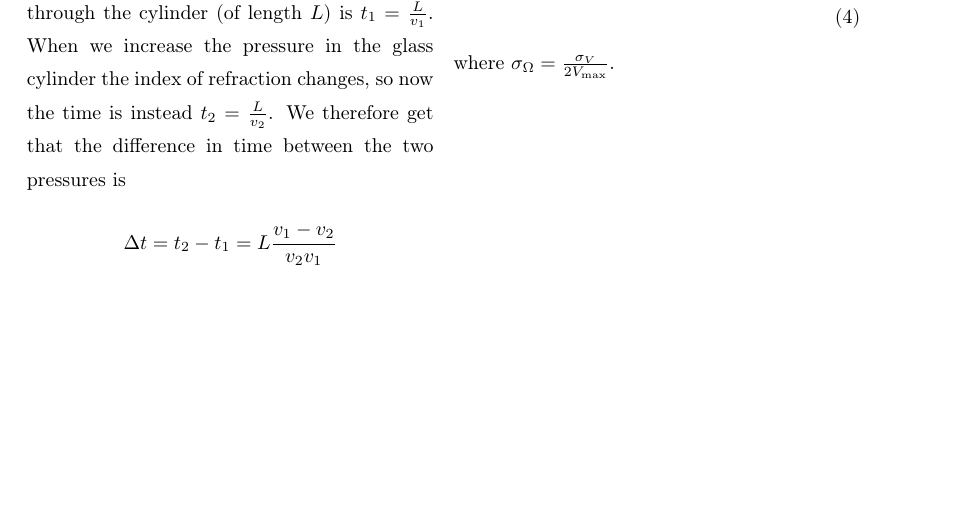
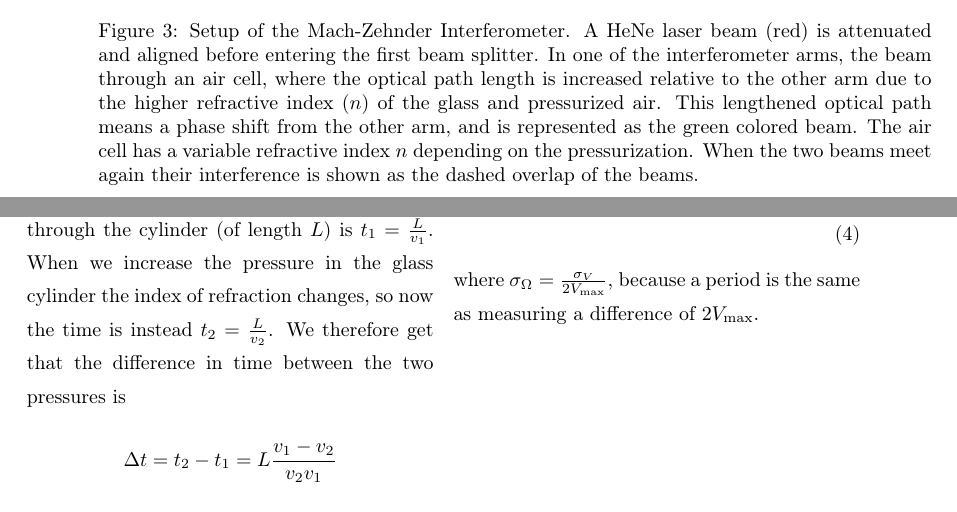
Before and after one commit to Emiliuhre/Labgruppe-Eksperimentiel-Fysik-2, a LaTeX thesis (Exercise 3/Rapport/main.tex, which reads Exercise 3/Rapport/experimental setup.tex, Exercise 3/Rapport/results.tex): part of page 7 of 10 before the commit and two parts of pages 6 and 7 of 10 after it, the two joined at a grey line, cut at the place of the change, the shorter picture padded with empty space. Compiled offline with pdfLaTeX.

Commit message:
basically nothing

```diff
--- a/Exercise 3/Rapport/experimental setup.tex
+++ b/Exercise 3/Rapport/experimental setup.tex
@@ -25,7 +25,17 @@ This aircell is connected to a bicycle pump that can increase the density of the
     \label{fig:setup_with_aircell}
 \end{figure*}
 \subsection{Variation with Waveplate}
-% Add something about this setup
+In this setup (see figure \ref{fig:setup_with_waveplate}) the aircell is replaced by a waveplate.
+\begin{figure*}
+    %\includesvg[width=0.95\textwidth]{../figures/Mach-Zender_IFM_setup_Aircell.svg}
+    \caption{Setup of the Mach-Zehnder Interferometer.
+    A HeNe laser beam (red) is attenuated and aligned before entering the first beam splitter.
+    In one of the interferometer arms, the beam through an air cell, where the optical path length is increased relative to the other arm due to the higher refractive index ($n$) of the glass and pressurized air.
+    This lengthened optical path means a phase shift from the other arm, and is represented as the green colored beam.
+    The air cell has a variable refractive index $n$ depending on the pressurization.
+    When the two beams meet again their interference is shown as the dashed overlap of the beams.}
+    \label{fig:setup_with_waveplate}
+\end{figure*}
 \section{Measurements}
 \subsection{Variation with Aircell}
 First air is pumped into the aircell using the bicycle pump,
--- a/Exercise 3/Rapport/results.tex
+++ b/Exercise 3/Rapport/results.tex
@@ -25,4 +25,5 @@ We measure $\Omega$, $L$ and $p$, so the error on our measurement of $\eta$ is:
   \sigma_\eta &= \sqrt{ \left( \frac{\eta}{\Omega}\sigma_\Omega \right)^2 + \left(\frac{\eta}{L}\sigma_L \right)^2 + \left(\frac{1}{p_0}\frac{\eta}{\frac{p}{p_0} - 1}\sigma_p \right)^2} \nonumber \\
   &= |\eta| \sqrt{ \left( \frac{\sigma_\Omega}{\Omega} \right)^2 + \left( \frac{\sigma_L}{L} \right)^2 + \left(\frac{1}{p_0}\frac{\sigma_p}{\frac{p}{p_0} - 1} \right)^2} \label{eta uncertainty}
 \end{align}
-where $\sigma_\Omega = \frac{\sigma_V}{2V_\text{max}}$.
+where $\sigma_\Omega = \frac{\sigma_V}{2V_\text{max}}$, because a period is the same as measuring a difference of $2V_\text{max}$.
+%I now see that this is not competely correct and that i am in fact retarded and should have listened to you guys.
```
Also changed, not shown: Exercise 3/Rapport/experimental setup.tex (4 more changed lines), 1 other file.
